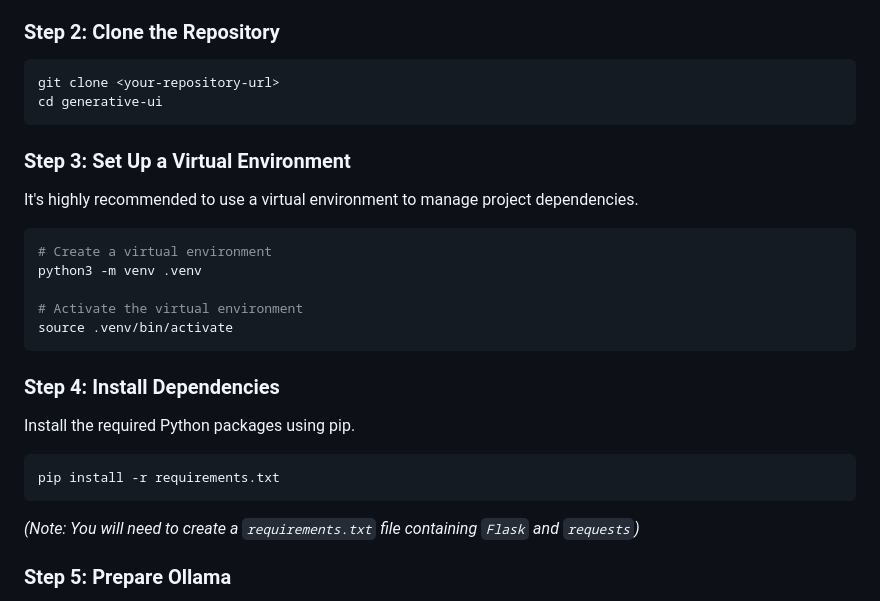
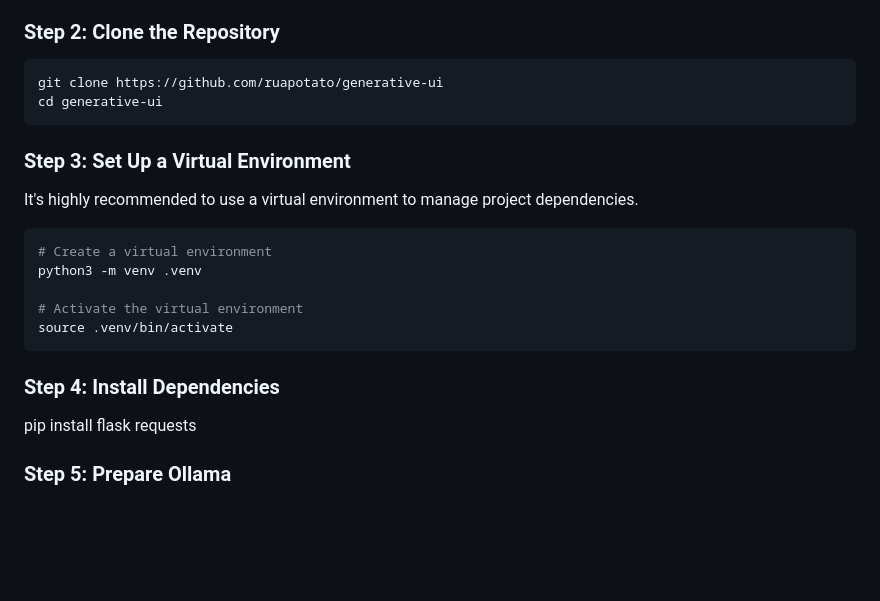
Before and after one commit to ruapotato/generative-ui, a Markdown page: README.md, the part around the change. GitHub-like rendering; blank space fills up the shorter version.

````diff
--- a/README.md
+++ b/README.md
@@ -29,7 +29,7 @@ Follow these steps to get the project running on your local machine. This guide
 ### Step 2: Clone the Repository
 
 ```bash
-git clone <your-repository-url>
+git clone https://github.com/ruapotato/generative-ui
 cd generative-ui
 ```
 
@@ -46,14 +46,7 @@ source .venv/bin/activate
 ```
 
 ### Step 4: Install Dependencies
-
-Install the required Python packages using pip.
-
-```bash
-pip install -r requirements.txt
-```
-
-*(Note: You will need to create a `requirements.txt` file containing `Flask` and `requests`)*
+pip install flask requests
 
 ### Step 5: Prepare Ollama
 
````
